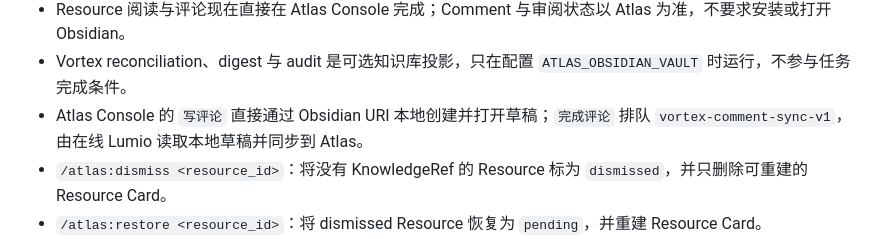
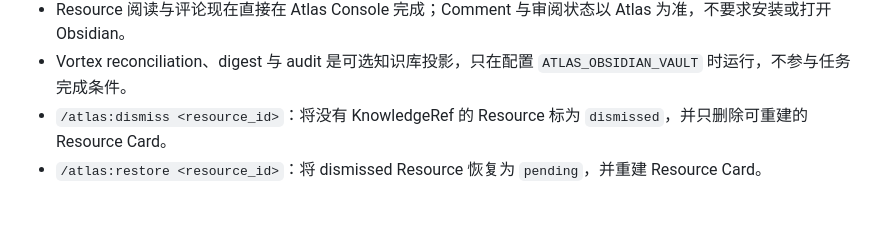
Before and after one commit to wicsp/lumio, a Markdown page: README.md, the part around the change. GitHub-like rendering; blank space fills up the shorter version.

Commit message:
docs: remove retired comment workflow

```diff
--- a/README.md
+++ b/README.md
@@ -99,7 +99,6 @@ Lumio 不上报这些 grants。Atlas attempt 和 Runner manifest 必须同时允
 - `/atlas:reconcile`：手动执行同一套全量 reconciliation，并报告 created、updated、removed、unchanged 和 failed 数量。
 - Resource 阅读与评论现在直接在 Atlas Console 完成；Comment 与审阅状态以 Atlas 为准，不要求安装或打开 Obsidian。
 - Vortex reconciliation、digest 与 audit 是可选知识库投影，只在配置 `ATLAS_OBSIDIAN_VAULT` 时运行，不参与任务完成条件。
-- Atlas Console 的 `写评论` 直接通过 Obsidian URI 本地创建并打开草稿；`完成评论` 排队 `vortex-comment-sync-v1`，由在线 Lumio 读取本地草稿并同步到 Atlas。
 - `/atlas:dismiss <resource_id>`：将没有 KnowledgeRef 的 Resource 标为 `dismissed`，并只删除可重建的 Resource Card。
 - `/atlas:restore <resource_id>`：将 dismissed Resource 恢复为 `pending`，并重建 Resource Card。
 - `/atlas:digest` 与 `/atlas:audit`：生成可重建的每日审阅简报和每周完整性检查；成功连接 Atlas 时会自动刷新当天简报，周日同时刷新 Audit。
```
